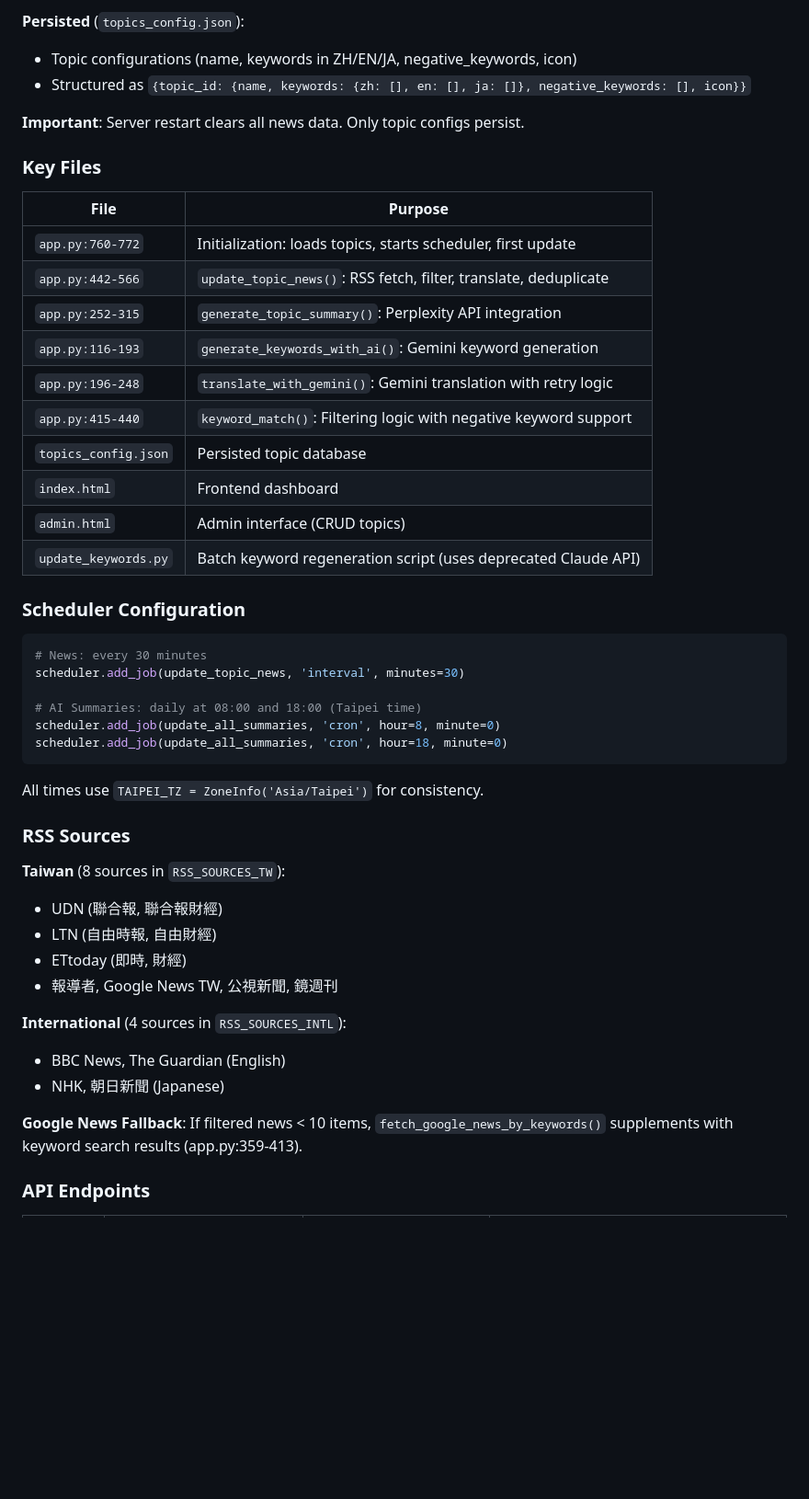
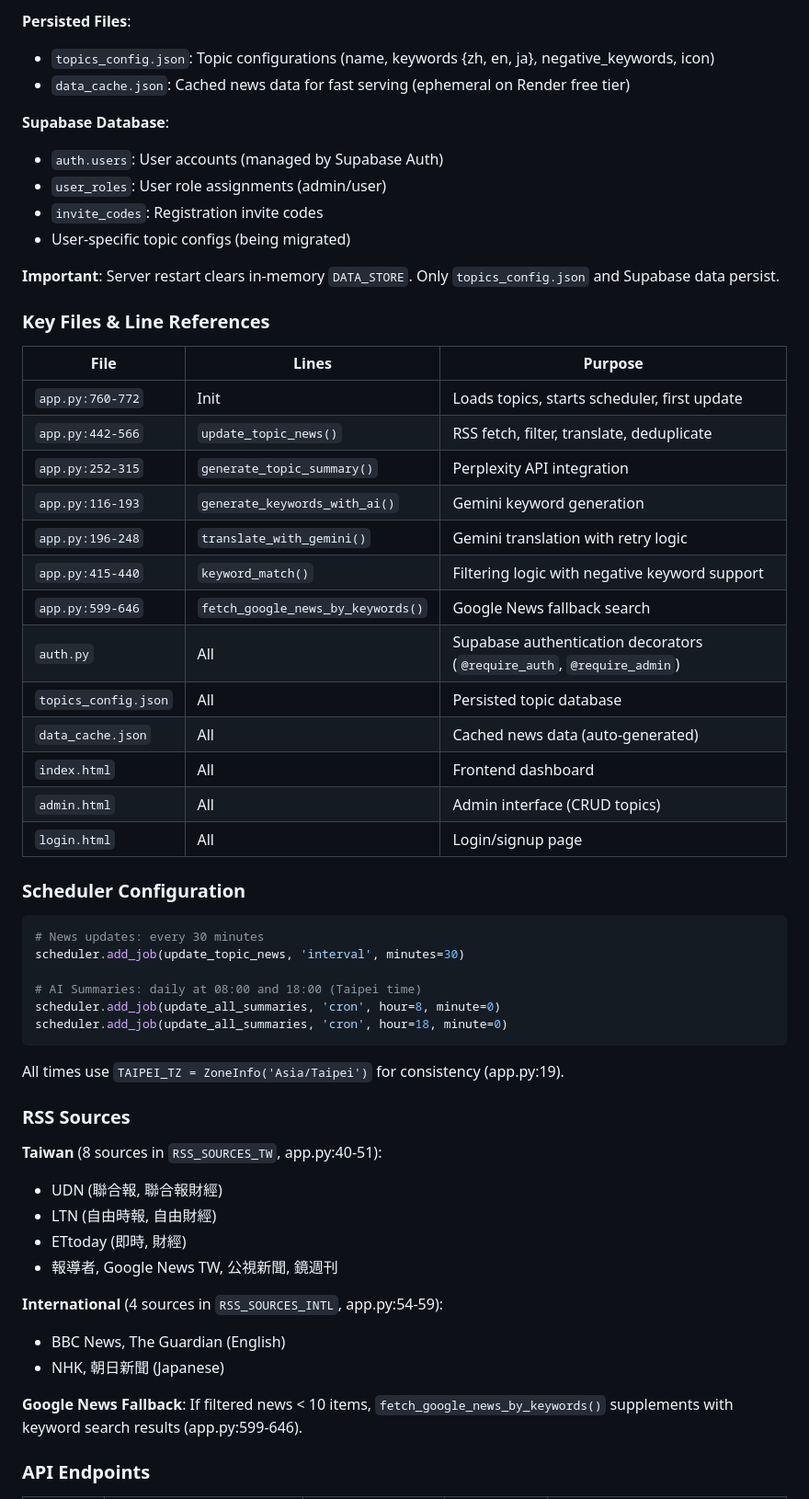
Before and after one commit to nightpluie/TopicRadar, a Markdown page: CLAUDE.md, the part around one of its changes. Shown at 92% size. GitHub-like rendering; blank space fills up the shorter version.

````diff
--- a/CLAUDE.md
+++ b/CLAUDE.md
@@ -62,29 +87,38 @@ Note: `.env.example` contains template with Chinese comments. `ANTHROPIC_API_KEY
 
-**Persisted** (`topics_config.json`):
-- Topic configurations (name, keywords in ZH/EN/JA, negative_keywords, icon)
-- Structured as `{topic_id: {name, keywords: {zh: [], en: [], ja: []}, negative_keywords: [], icon}}`
+**Persisted Files**:
+- `topics_config.json`: Topic configurations (name, keywords {zh, en, ja}, negative_keywords, icon)
+- `data_cache.json`: Cached news data for fast serving (ephemeral on Render free tier)
 
-**Important**: Server restart clears all news data. Only topic configs persist.
+**Supabase Database**:
+- `auth.users`: User accounts (managed by Supabase Auth)
+- `user_roles`: User role assignments (admin/user)
+- `invite_codes`: Registration invite codes
+- User-specific topic configs (being migrated)
 
-### Key Files
+**Important**: Server restart clears in-memory `DATA_STORE`. Only `topics_config.json` and Supabase data persist.
 
-| File | Purpose |
-|------|---------|
-| `app.py:760-772` | Initialization: loads topics, starts scheduler, first update |
-| `app.py:442-566` | `update_topic_news()`: RSS fetch, filter, translate, deduplicate |
-| `app.py:252-315` | `generate_topic_summary()`: Perplexity API integration |
-| `app.py:116-193` | `generate_keywords_with_ai()`: Gemini keyword generation |
-| `app.py:196-248` | `translate_with_gemini()`: Gemini translation with retry logic |
-| `app.py:415-440` | `keyword_match()`: Filtering logic with negative keyword support |
-| `topics_config.json` | Persisted topic database |
-| `index.html` | Frontend dashboard |
-| `admin.html` | Admin interface (CRUD topics) |
-| `update_keywords.py` | Batch keyword regeneration script (uses deprecated Claude API) |
+### Key Files & Line References
+
+| File | Lines | Purpose |
+|------|-------|---------|
+| `app.py:760-772` | Init | Loads topics, starts scheduler, first update |
+| `app.py:442-566` | `update_topic_news()` | RSS fetch, filter, translate, deduplicate |
+| `app.py:252-315` | `generate_topic_summary()` | Perplexity API integration |
+| `app.py:116-193` | `generate_keywords_with_ai()` | Gemini keyword generation |
+| `app.py:196-248` | `translate_with_gemini()` | Gemini translation with retry logic |
+| `app.py:415-440` | `keyword_match()` | Filtering logic with negative keyword support |
+| `app.py:599-646` | `fetch_google_news_by_keywords()` | Google News fallback search |
+| `auth.py` | All | Supabase authentication decorators (`@require_auth`, `@require_admin`) |
+| `topics_config.json` | All | Persisted topic database |
+| `data_cache.json` | All | Cached news data (auto-generated) |
+| `index.html` | All | Frontend dashboard |
+| `admin.html` | All | Admin interface (CRUD topics) |
+| `login.html` | All | Login/signup page |
 
 ### Scheduler Configuration
 
 ```python
-# News: every 30 minutes
+# News updates: every 30 minutes
 scheduler.add_job(update_topic_news, 'interval', minutes=30)
 
 # AI Summaries: daily at 08:00 and 18:00 (Taipei time)
@@ -92,21 +126,21 @@ scheduler.add_job(update_all_summaries, 'cron', hour=8, minute=0)
 scheduler.add_job(update_all_summaries, 'cron', hour=18, minute=0)
 ```
 
-All times use `TAIPEI_TZ = ZoneInfo('Asia/Taipei')` for consistency.
+All times use `TAIPEI_TZ = ZoneInfo('Asia/Taipei')` for consistency (app.py:19).
 
 ### RSS Sources
 
-**Taiwan** (8 sources in `RSS_SOURCES_TW`):
+**Taiwan** (8 sources in `RSS_SOURCES_TW`, app.py:40-51):
 - UDN (聯合報, 聯合報財經)
 - LTN (自由時報, 自由財經)
 - ETtoday (即時, 財經)
 - 報導者, Google News TW, 公視新聞, 鏡週刊
 
-**International** (4 sources in `RSS_SOURCES_INTL`):
+**International** (4 sources in `RSS_SOURCES_INTL`, app.py:54-59):
 - BBC News, The Guardian (English)
 - NHK, 朝日新聞 (Japanese)
 
-**Google News Fallback**: If filtered news < 10 items, `fetch_google_news_by_keywords()` supplements with keyword search results (app.py:359-413).
+**Google News Fallback**: If filtered news < 10 items, `fetch_google_news_by_keywords()` supplements with keyword search results (app.py:599-646).
 
 ### API Endpoints
 
````
Also changed, not shown: other parts of CLAUDE.md (+146 -69 lines), docs/PROJECT_STATUS.md (added, +147 -0 lines).
